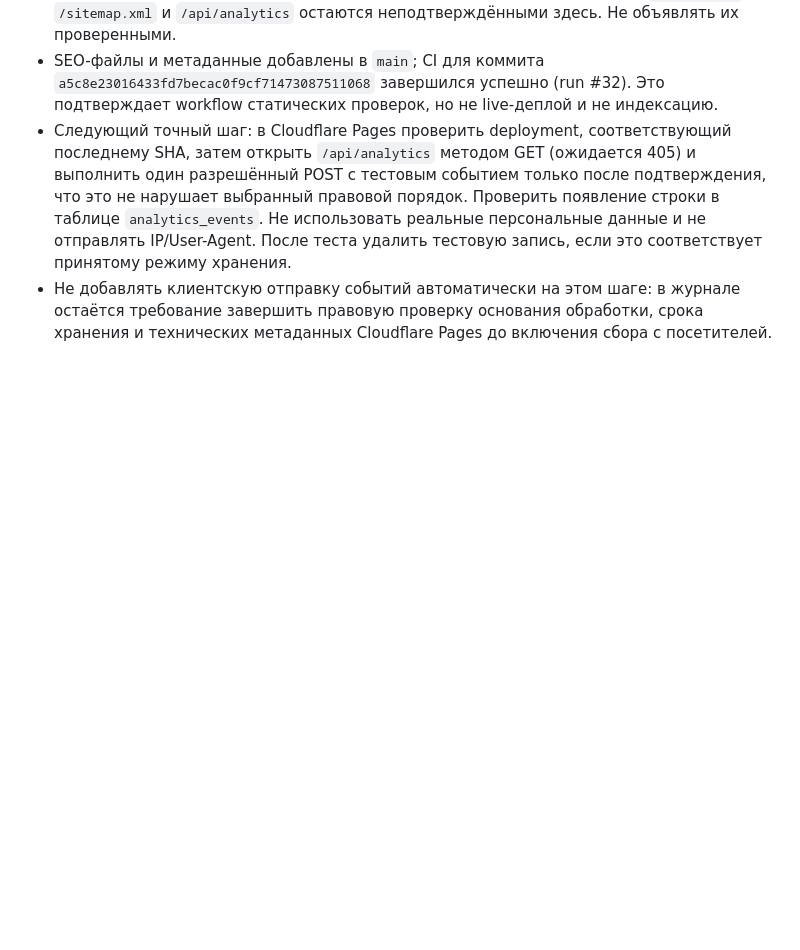
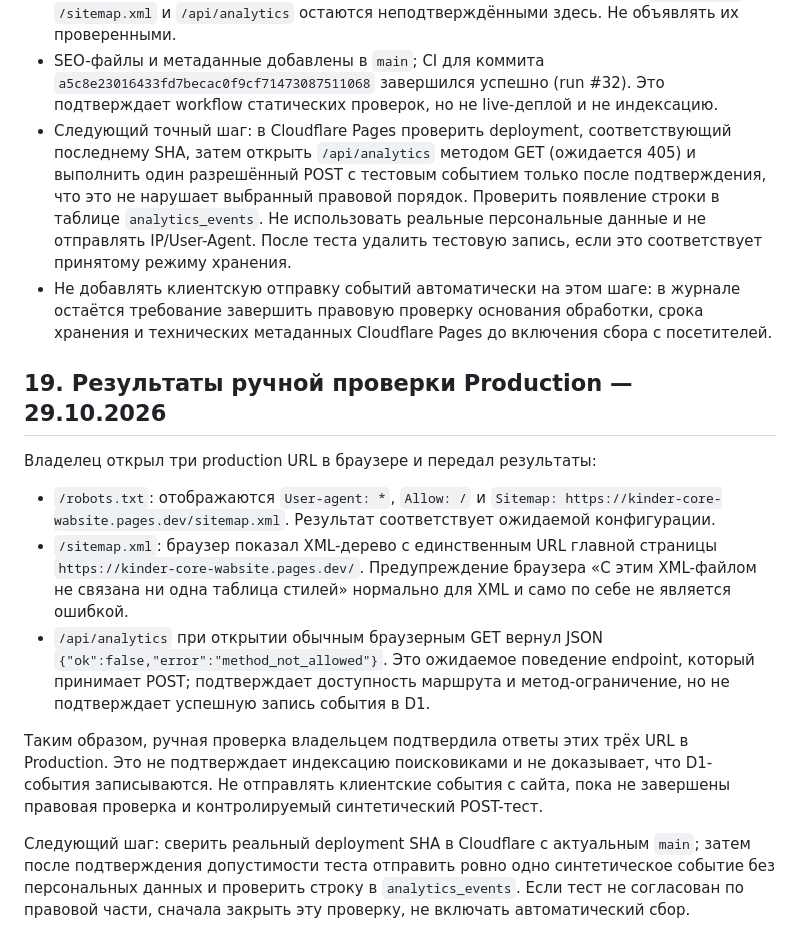
Before and after one commit to SergeyBariev/Kinder-Core-Wabsite, a Markdown page: docs/KINDERCORE_WEBSITE_MASTER_HANDOFF.md, the part around the change. GitHub-like rendering; blank space fills up the shorter version.

Commit message:
docs: record production URL verification

```diff
--- a/docs/KINDERCORE_WEBSITE_MASTER_HANDOFF.md
+++ b/docs/KINDERCORE_WEBSITE_MASTER_HANDOFF.md
@@ -191,3 +191,16 @@ SEO не гарантирует автоматического преимуще
 - SEO-файлы и метаданные добавлены в `main`; CI для коммита `a5c8e23016433fd7becac0f9cf71473087511068` завершился успешно (run #32). Это подтверждает workflow статических проверок, но не live-деплой и не индексацию.
 - Следующий точный шаг: в Cloudflare Pages проверить deployment, соответствующий последнему SHA, затем открыть `/api/analytics` методом GET (ожидается 405) и выполнить один разрешённый POST с тестовым событием только после подтверждения, что это не нарушает выбранный правовой порядок. Проверить появление строки в таблице `analytics_events`. Не использовать реальные персональные данные и не отправлять IP/User-Agent. После теста удалить тестовую запись, если это соответствует принятому режиму хранения.
 - Не добавлять клиентскую отправку событий автоматически на этом шаге: в журнале остаётся требование завершить правовую проверку основания обработки, срока хранения и технических метаданных Cloudflare Pages до включения сбора с посетителей.
+
+
+## 19. Результаты ручной проверки Production — 29.10.2026
+
+Владелец открыл три production URL в браузере и передал результаты:
+
+- `/robots.txt`: отображаются `User-agent: *`, `Allow: /` и `Sitemap: https://kinder-core-wabsite.pages.dev/sitemap.xml`. Результат соответствует ожидаемой конфигурации.
+- `/sitemap.xml`: браузер показал XML-дерево с единственным URL главной страницы `https://kinder-core-wabsite.pages.dev/`. Предупреждение браузера «С этим XML-файлом не связана ни одна таблица стилей» нормально для XML и само по себе не является ошибкой.
+- `/api/analytics` при открытии обычным браузерным GET вернул JSON `{"ok":false,"error":"method_not_allowed"}`. Это ожидаемое поведение endpoint, который принимает POST; подтверждает доступность маршрута и метод-ограничение, но не подтверждает успешную запись события в D1.
+
+Таким образом, ручная проверка владельцем подтвердила ответы этих трёх URL в Production. Это не подтверждает индексацию поисковиками и не доказывает, что D1-события записываются. Не отправлять клиентские события с сайта, пока не завершены правовая проверка и контролируемый синтетический POST-тест.
+
+Следующий шаг: сверить реальный deployment SHA в Cloudflare с актуальным `main`; затем после подтверждения допустимости теста отправить ровно одно синтетическое событие без персональных данных и проверить строку в `analytics_events`. Если тест не согласован по правовой части, сначала закрыть эту проверку, не включать автоматический сбор.
```
